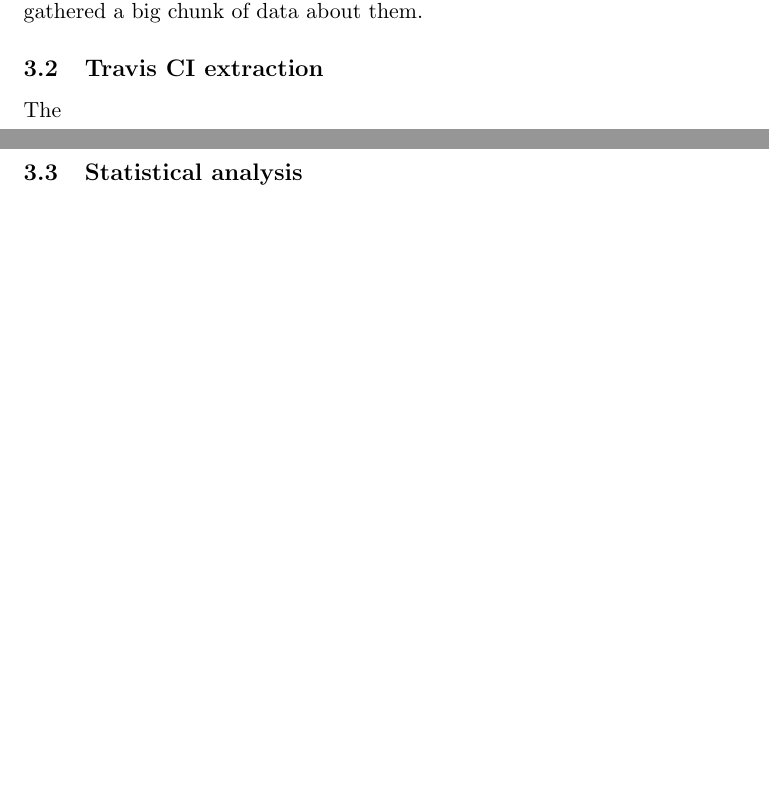
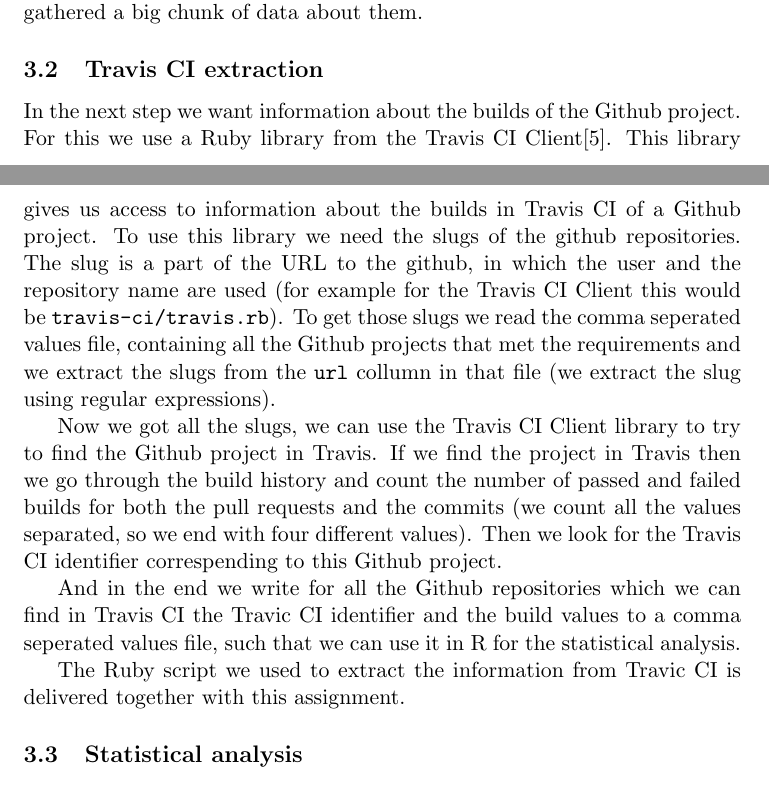
Before and after one commit to timvdalen/software-evolution, a LaTeX problem sheet (assignment 4/Report/Report.tex): two parts of pages 3 and 4 of 6 before the commit and two parts of pages 3 and 4 of 7 after it, joined at a grey line, cut so that both start at the same text, the shorter picture padded with empty space. Compiled offline with pdfLaTeX.

Commit message:
Add Travis CI Extraction section to the report

```diff
--- a/assignment 4/Report/Report.tex
+++ b/assignment 4/Report/Report.tex
@@ -73,7 +73,27 @@
 			When all the data is extracted from the GHTorrents database, we put the extracted .csv-files in an Excel-file, and use the VLOOKUP-function in Microsoft Excel to combine the results of the same projects, using their id values. When all the results are combined, we add the number of commits and pull requests in a new column to get the changes that we need for requirement 4. Then we can easily sort the table on this changes column, and delete all entries that have a value lower than 10. At this point, we have identified the large and active independent projects, and have already gathered a big chunk of data about them.
 
 		\subsection{Travis CI extraction}
-			The
+			In the next step we want information about the builds of the Github project.
+			For this we use a Ruby library from the Travis CI Client\cite{travis.rb}.
+			This library gives us access to information about the builds in Travis CI of a Github project.
+			To use this library we need the slugs of the github repositories.
+			The slug is a part of the URL to the github, in which the user and the repository name are used (for example for the
+			Travis CI Client this would be \texttt{travis-ci/travis.rb}).
+			To get those slugs we read the comma seperated values file, containing all the Github projects that met the
+			requirements and we extract the slugs from the \texttt{url} collumn in that file (we extract the slug using regular
+			expressions).
+
+			Now we got all the slugs, we can use the Travis CI Client library to try to find the Github project in Travis.
+			If we find the project in Travis then we go through the build history and count the number of passed and failed
+			builds for both the pull requests and the commits (we count all the values separated, so we end with four different
+			values).
+			Then we look for the Travis CI identifier correspending to this Github project.
+
+			And in the end we write for all the Github repositories which we can find in Travis CI the Travic CI identifier and
+			the build values to a comma seperated values file, such that we can use it in R for the statistical analysis.
+
+			% TODO: do we add the Ruby script as appendix or do we add it on Peach?
+			The Ruby script we used to extract the information from Travic CI is delivered together with this assignment.
 
 		\subsection{Statistical analysis}
 			The
```
Also changed, not shown: assignment 4/Report/Report.tex (4 more changed lines).
